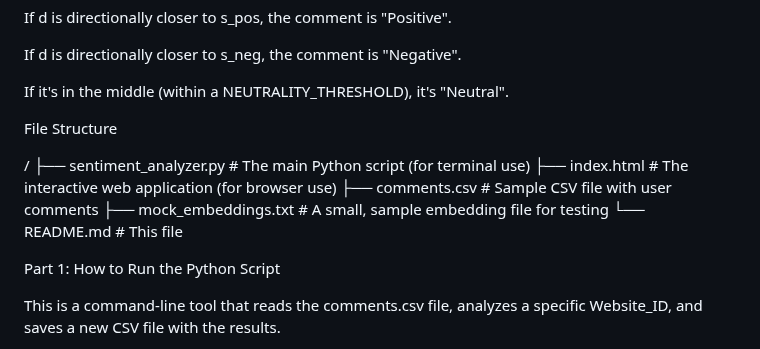
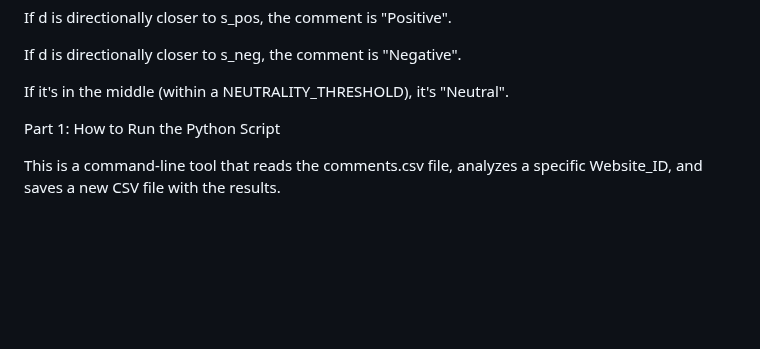
Before and after one commit to andrey395-rgb/Sentiment-based-Website-Satisfaction-Index-Using-Word-Vectors, a Markdown page: README.md, the part around the change. GitHub-like rendering; blank space fills up the shorter version.

Commit message:
Remove file structure section from README
Removed the file structure section from the README.

```diff
--- a/README.md
+++ b/README.md
@@ -31,15 +31,6 @@ If d is directionally closer to s_pos, the comment is "Positive".
 If d is directionally closer to s_neg, the comment is "Negative".
 
 If it's in the middle (within a NEUTRALITY_THRESHOLD), it's "Neutral".
-
-File Structure
-
-/
-├── sentiment_analyzer.py   # The main Python script (for terminal use)
-├── index.html              # The interactive web application (for browser use)
-├── comments.csv            # Sample CSV file with user comments
-├── mock_embeddings.txt     # A small, sample embedding file for testing
-└── README.md               # This file
 
 
 Part 1: How to Run the Python Script
```
